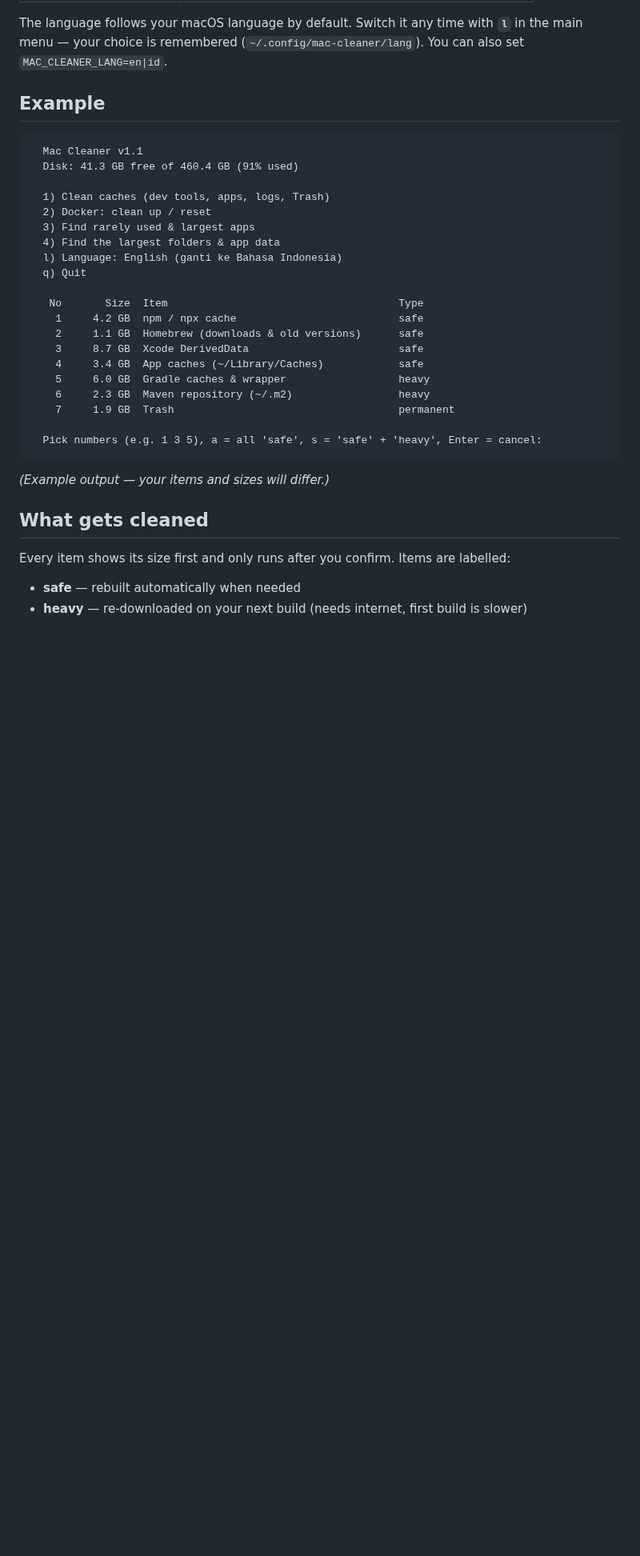
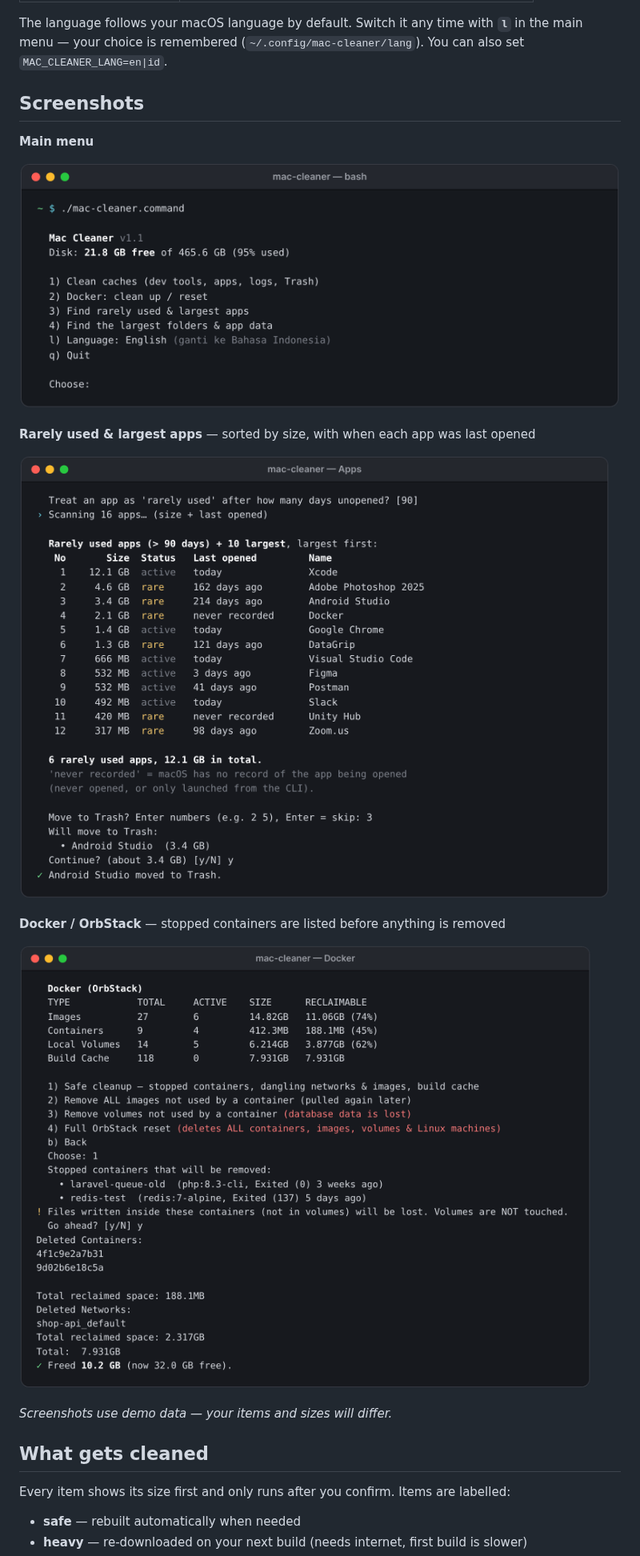
Before and after one commit to ahmadrio/mac-cleaner, a Markdown page: README.md, the part around one of its changes. Shown at 80% size. Drawn GitHub-style; pictures changed too: screenshots/apps.png (added), screenshots/docker.png (added), screenshots/menu.png (added); blank space fills up the shorter version.

Commit message:
Add screenshots to README; wrap long hint lines
- screenshots/ with the main menu, cache cleanup, apps and Docker screens
  (English) plus the cache list in Bahasa Indonesia, rendered from the
  real script running on demo data
- README: hero image, Screenshots section, Indonesian screenshot
- Split the cache legend and the 'never recorded' note into two lines so
  they fit a standard 80-column Terminal window

Co-Authored-By: Claude Opus 5.5 <noreply@anthropic.com>
Claude-Session: https://claude.ai/code/session_018yoJ2Y9ACy9wAvsBj1ghxZ

````diff
--- a/README.md
+++ b/README.md
@@ -39,32 +41,21 @@ open mac-cleaner          # then double-click mac-cleaner.command
 
 The language follows your macOS language by default. Switch it any time with **`l`** in the main menu — your choice is remembered (`~/.config/mac-cleaner/lang`). You can also set `MAC_CLEANER_LANG=en|id`.
 
-## Example
+## Screenshots
 
-```
-  Mac Cleaner v1.1
-  Disk: 41.3 GB free of 460.4 GB (91% used)
+**Main menu**
 
-  1) Clean caches (dev tools, apps, logs, Trash)
-  2) Docker: clean up / reset
-  3) Find rarely used & largest apps
-  4) Find the largest folders & app data
-  l) Language: English (ganti ke Bahasa Indonesia)
-  q) Quit
+![Main menu](screenshots/menu.png)
 
-   No       Size  Item                                     Type
-    1     4.2 GB  npm / npx cache                          safe
-    2     1.1 GB  Homebrew (downloads & old versions)      safe
-    3     8.7 GB  Xcode DerivedData                        safe
-    4     3.4 GB  App caches (~/Library/Caches)            safe
-    5     6.0 GB  Gradle caches & wrapper                  heavy
-    6     2.3 GB  Maven repository (~/.m2)                 heavy
-    7     1.9 GB  Trash                                    permanent
+**Rarely used & largest apps** — sorted by size, with when each app was last opened
 
-  Pick numbers (e.g. 1 3 5), a = all 'safe', s = 'safe' + 'heavy', Enter = cancel:
-```
+![Rarely used and largest apps](screenshots/apps.png)
 
-*(Example output — your items and sizes will differ.)*
+**Docker / OrbStack** — stopped containers are listed before anything is removed
+
+![Docker and OrbStack cleanup](screenshots/docker.png)
+
+*Screenshots use demo data — your items and sizes will differ.*
 
 ## What gets cleaned
 
````
Also changed, not shown: other parts of README.md (+6 -0 lines), screenshots/caches-id.png (added), screenshots/caches.png (added), 1 other file.
